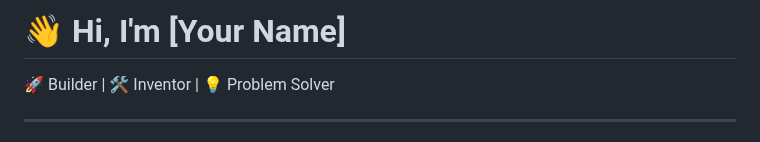
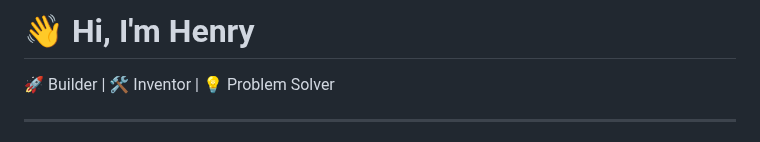
Before and after one commit to Henryvoidstar/im-working-on-this, a Markdown page: README.md, the part around the change. Rendered like a GitHub page.

Commit message:
Update name in README to 'Henry'

```diff
--- a/README.md
+++ b/README.md
@@ -1,4 +1,4 @@
-# 👋 Hi, I'm [Your Name]
+# 👋 Hi, I'm Henry
 
 🚀 Builder | 🛠️ Inventor | 💡 Problem Solver
 
```
